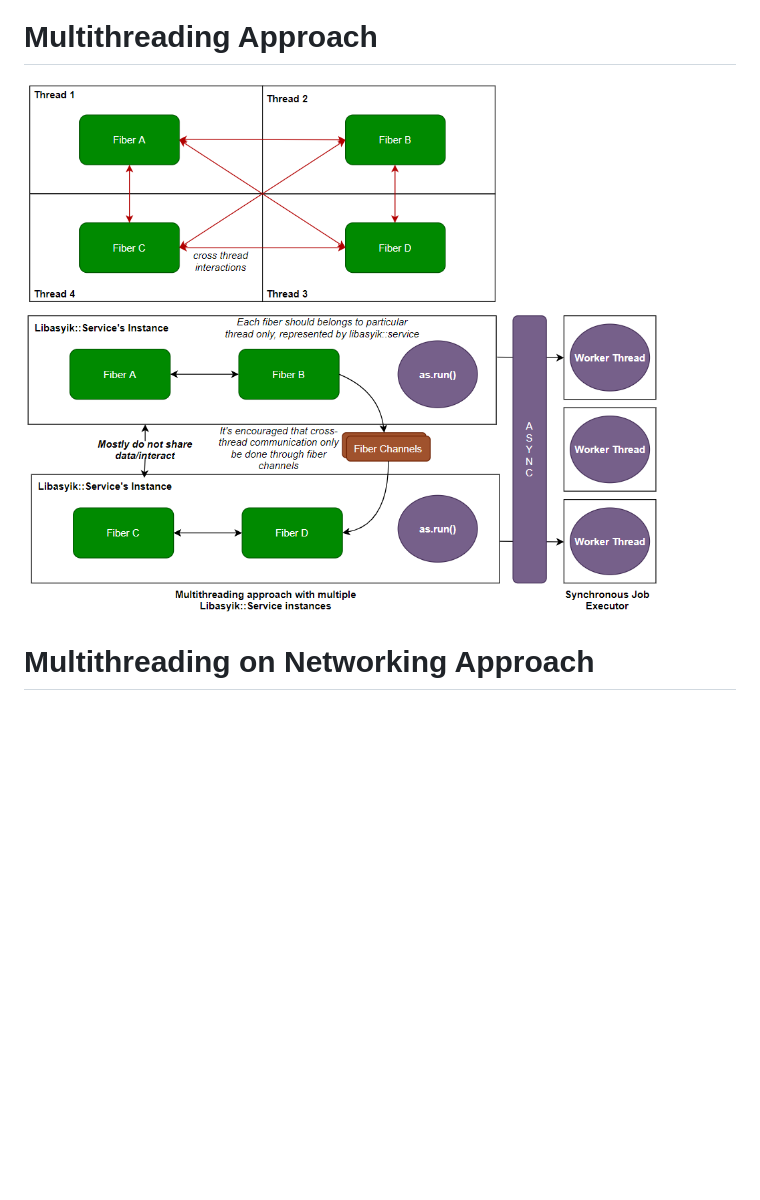
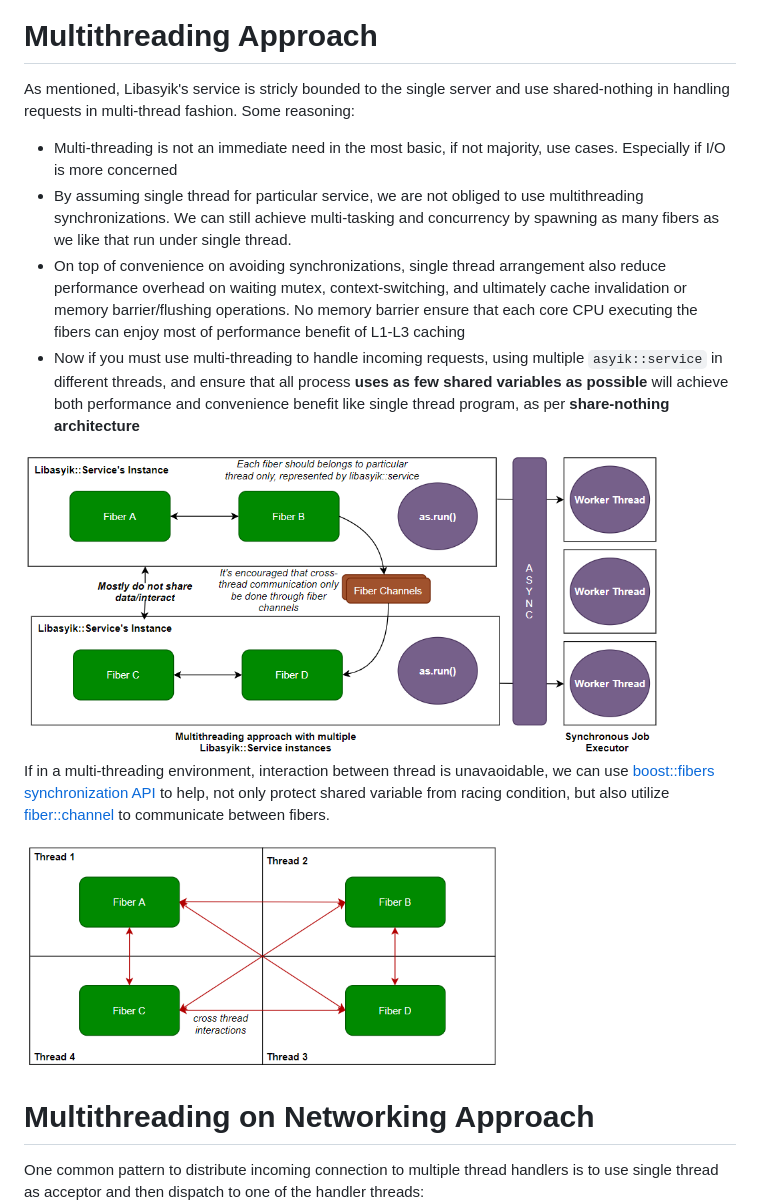
Before and after one commit to okyfirmansyah/libasyik, a Markdown page: docs/designs.md, the part around one of its changes. Rendered like a GitHub page; blank space fills up the shorter version.

```diff
--- a/docs/designs.md
+++ b/docs/designs.md
@@ -2,10 +61,20 @@
 <img src="design.png" width="720" >
 
 # Multithreading Approach
-<img src="free_fibers.png" width="480" >
+As mentioned, Libasyik's service is stricly bounded to the single server and use shared-nothing in handling requests in multi-thread fashion. Some reasoning:
+ - Multi-threading is not an immediate need in the most basic, if not majority, use cases. Especially if I/O is more concerned
+ - By assuming single thread for particular service, we are not obliged to use multithreading synchronizations. We can still achieve multi-tasking and concurrency by spawning as many fibers as we like that run under single thread.
+ - On top of convenience on avoiding synchronizations, single thread arrangement also reduce performance overhead on waiting mutex, context-switching, and ultimately cache invalidation or memory barrier/flushing operations. No memory barrier ensure that each core CPU executing the fibers can enjoy most of performance benefit of L1-L3 caching
+ - Now if you must use multi-threading to handle incoming requests, using multiple `asyik::service` in different threads, and ensure that all process **uses as few shared variables as possible** will achieve both performance and convenience benefit like single thread program, as per **share-nothing architecture**
 
 <img src="bounded_fibers.png" width="640" >
 
+If in a multi-threading environment, interaction between thread is unavaoidable, we can use [boost::fibers synchronization API](https://www.boost.org/doc/libs/1_83_0/libs/fiber/doc/html/fiber/synchronization.html) to help, not only protect shared variable from racing condition, but also utilize [fiber::channel](https://www.boost.org/doc/libs/1_83_0/libs/fiber/doc/html/fiber/synchronization/channels.html) to communicate between fibers.
+
+<img src="free_fibers.png" width="480" >
+
+
 # Multithreading on Networking Approach
+One common pattern to distribute incoming connection to multiple thread handlers is to use single thread as acceptor and then dispatch to one of the handler threads:
 <img src="single_acceptor.png" width="640" >
 
```
Also changed, not shown: other parts of docs/designs.md (+91 -0 lines), docs/why.md (+4 -6 lines), docs/multiple_acceptors.png.
